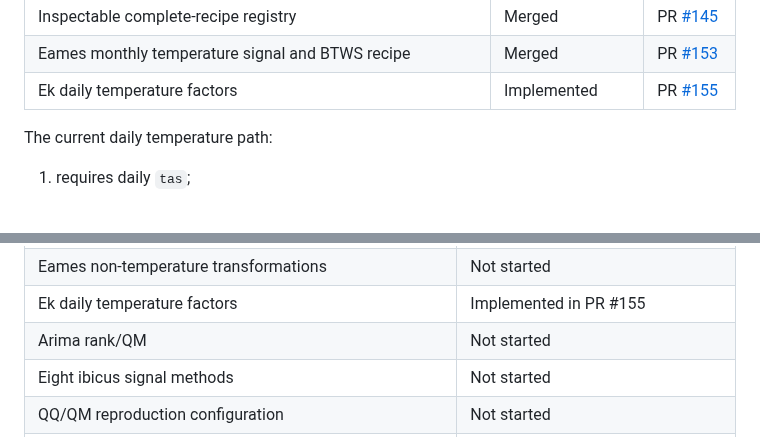
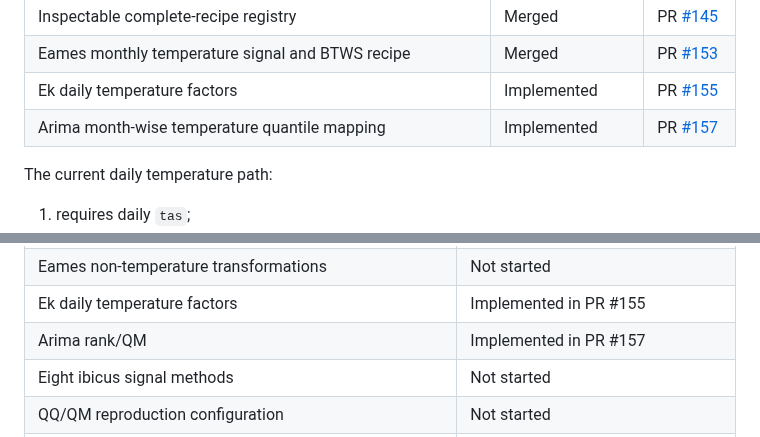
Before and after one commit to ideas-lab-nus/epwshiftr, a Markdown page: tools/daily-cmip6-method-development.md, 2 parts joined by grey strips. GitHub-like rendering; blank space fills up the shorter version.

```diff
--- a/tools/daily-cmip6-method-development.md
+++ b/tools/daily-cmip6-method-development.md
@@ -129,6 +129,7 @@ Status in this table refers to the repository state checked on 2026-07-26.
 | Inspectable complete-recipe registry | Merged | PR [#145](https://github.com/ideas-lab-nus/epwshiftr/pull/145) |
 | Eames monthly temperature signal and BTWS recipe | Merged | PR [#153](https://github.com/ideas-lab-nus/epwshiftr/pull/153) |
 | Ek daily temperature factors | Implemented | PR [#155](https://github.com/ideas-lab-nus/epwshiftr/pull/155) |
+| Arima month-wise temperature quantile mapping | Implemented | PR [#157](https://github.com/ideas-lab-nus/epwshiftr/pull/157) |
 
 The current daily temperature path:
 
@@ -637,7 +638,7 @@ Update this table as work is merged.
 | Eames monthly temperature recipe | Implemented in PR #153 |
 | Eames non-temperature transformations | Not started |
 | Ek daily temperature factors | Implemented in PR #155 |
-| Arima rank/QM | Not started |
+| Arima rank/QM | Implemented in PR #157 |
 | Eight ibicus signal methods | Not started |
 | QQ/QM reproduction configuration | Not started |
 | BCCAQv2 reference-data/tool adapter | Not started |
```
Also changed, not shown: other parts of tools/daily-cmip6-method-development.md (+6 -7 lines), NEWS.md (+11 -0 lines).
